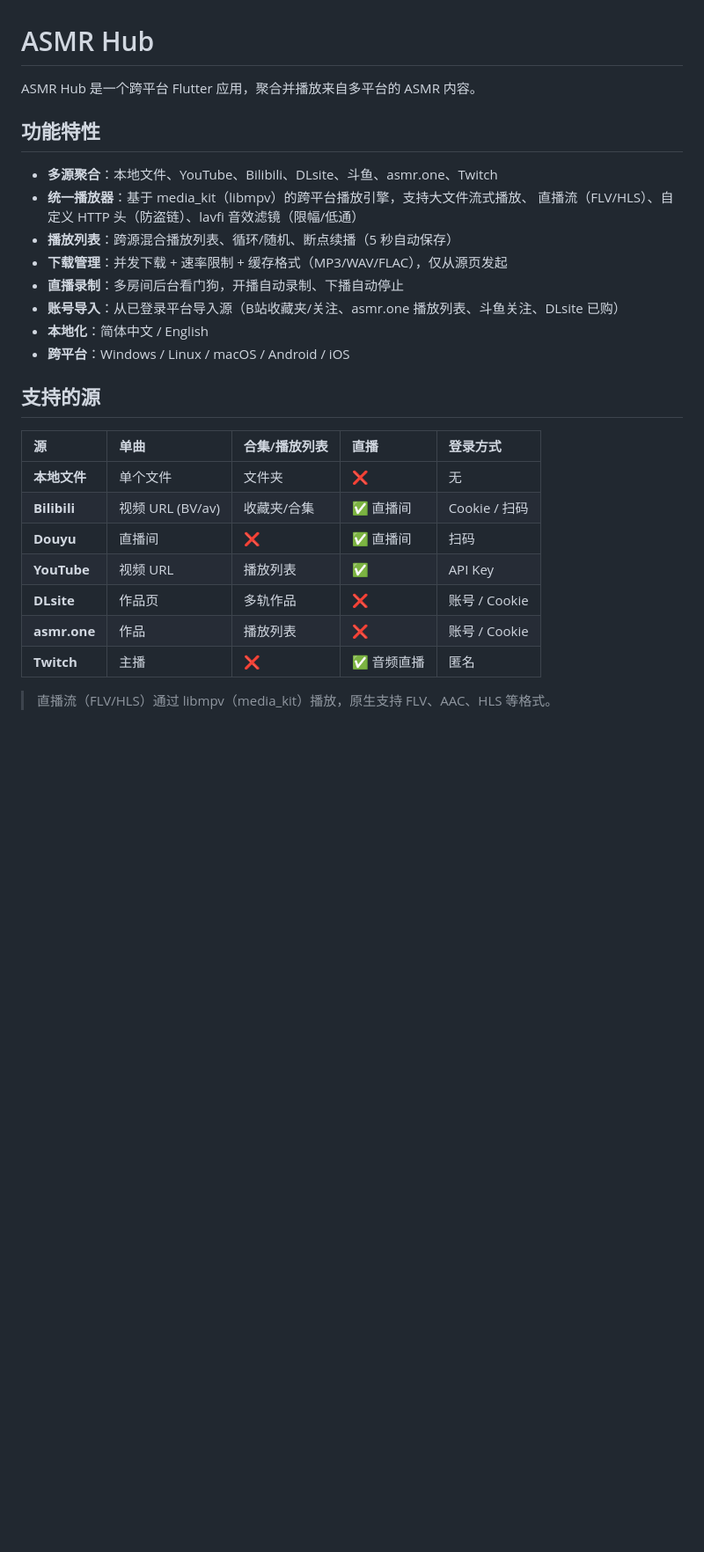
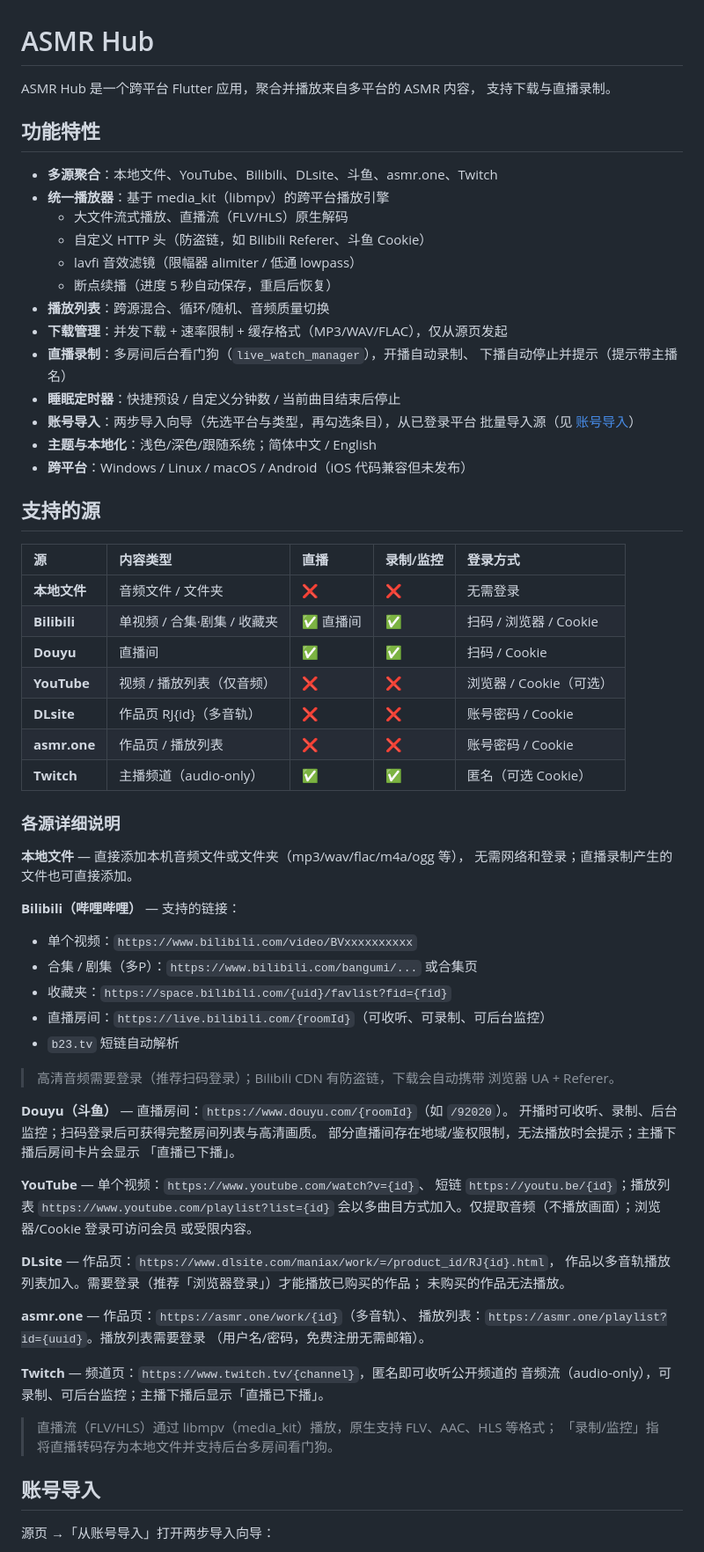
Before and after one commit to shitake2333/ASMR-Hub, a Markdown page: README.md, the part around one of its changes. Shown at 88% size. Rendered like a GitHub page; blank space fills up the shorter version.

Commit message:
README: expand supported-sources docs, account import, project structure
- detailed per-source capabilities (URL forms, live, recording, login)
- new account-import section (two-step wizard + import groups)
- new project structure section
- features list corrected (no playback-rate UI), accurate claims only

```diff
--- a/README.md
+++ b/README.md
@@ -1,29 +1,78 @@
 # ASMR Hub
 
-ASMR Hub 是一个跨平台 Flutter 应用，聚合并播放来自多平台的 ASMR 内容。
+ASMR Hub 是一个跨平台 Flutter 应用，聚合并播放来自多平台的 ASMR 内容，
+支持下载与直播录制。
 
 ## 功能特性
 
 - **多源聚合**：本地文件、YouTube、Bilibili、DLsite、斗鱼、asmr.one、Twitch
-- **统一播放器**：基于 media_kit（libmpv）的跨平台播放引擎，支持大文件流式播放、
-  直播流（FLV/HLS）、自定义 HTTP 头（防盗链）、lavfi 音效滤镜（限幅/低通）
-- **播放列表**：跨源混合播放列表、循环/随机、断点续播（5 秒自动保存）
+- **统一播放器**：基于 media_kit（libmpv）的跨平台播放引擎
+  - 大文件流式播放、直播流（FLV/HLS）原生解码
+  - 自定义 HTTP 头（防盗链，如 Bilibili Referer、斗鱼 Cookie）
+  - lavfi 音效滤镜（限幅器 alimiter / 低通 lowpass）
+  - 断点续播（进度 5 秒自动保存，重启后恢复）
+- **播放列表**：跨源混合、循环/随机、音频质量切换
 - **下载管理**：并发下载 + 速率限制 + 缓存格式（MP3/WAV/FLAC），仅从源页发起
-- **直播录制**：多房间后台看门狗，开播自动录制、下播自动停止
-- **账号导入**：从已登录平台导入源（B站收藏夹/关注、asmr.one 播放列表、斗鱼关注、DLsite 已购）
-- **本地化**：简体中文 / English
-- **跨平台**：Windows / Linux / macOS / Android / iOS
+- **直播录制**：多房间后台看门狗（`live_watch_manager`），开播自动录制、
+  下播自动停止并提示（提示带主播名）
+- **睡眠定时器**：快捷预设 / 自定义分钟数 / 当前曲目结束后停止
+- **账号导入**：两步导入向导（先选平台与类型，再勾选条目），从已登录平台
+  批量导入源（见 [账号导入](#账号导入)）
+- **主题与本地化**：浅色/深色/跟随系统；简体中文 / English
+- **跨平台**：Windows / Linux / macOS / Android（iOS 代码兼容但未发布）
 
 ## 支持的源
 
-| 源 | 单曲 | 合集/播放列表 | 直播 | 登录方式 |
+| 源 | 内容类型 | 直播 | 录制/监控 | 登录方式 |
 | :--- | :--- | :--- | :--- | :--- |
-| **本地文件** | 单个文件 | 文件夹 | ❌ | 无 |
-| **Bilibili** | 视频 URL (BV/av) | 收藏夹/合集 | ✅ 直播间 | Cookie / 扫码 |
-| **Douyu** | 直播间 | ❌ | ✅ 直播间 | 扫码 |
-| **YouTube** | 视频 URL | 播放列表 | ✅ | API Key |
-| **DLsite** | 作品页 | 多轨作品 | ❌ | 账号 / Cookie |
-| **asmr.one** | 作品 | 播放列表 | ❌ | 账号 / Cookie |
-| **Twitch** | 主播 | ❌ | ✅ 音频直播 | 匿名 |
+| **本地文件** | 音频文件 / 文件夹 | ❌ | ❌ | 无需登录 |
+| **Bilibili** | 单视频 / 合集·剧集 / 收藏夹 | ✅ 直播间 | ✅ | 扫码 / 浏览器 / Cookie |
+| **Douyu** | 直播间 | ✅ | ✅ | 扫码 / Cookie |
+| **YouTube** | 视频 / 播放列表（仅音频） | ❌ | ❌ | 浏览器 / Cookie（可选） |
+| **DLsite** | 作品页 RJ{id}（多音轨） | ❌ | ❌ | 账号密码 / Cookie |
+| **asmr.one** | 作品页 / 播放列表 | ❌ | ❌ | 账号密码 / Cookie |
+| **Twitch** | 主播频道（audio-only） | ✅ | ✅ | 匿名（可选 Cookie） |
 
-> 直播流（FLV/HLS）通过 libmpv（media_kit）播放，原生支持 FLV、AAC、HLS 等格式。
+### 各源详细说明
+
+**本地文件** — 直接添加本机音频文件或文件夹（mp3/wav/flac/m4a/ogg 等），
+无需网络和登录；直播录制产生的文件也可直接添加。
+
+**Bilibili（哔哩哔哩）** — 支持的链接：
+- 单个视频：`https://www.bilibili.com/video/BVxxxxxxxxxx`
+- 合集 / 剧集（多P）：`https://www.bilibili.com/bangumi/...` 或合集页
+- 收藏夹：`https://space.bilibili.com/{uid}/favlist?fid={fid}`
+- 直播房间：`https://live.bilibili.com/{roomId}`（可收听、可录制、可后台监控）
+- `b23.tv` 短链自动解析
+
+> 高清音频需要登录（推荐扫码登录）；Bilibili CDN 有防盗链，下载会自动携带
+> 浏览器 UA + Referer。
+
+**Douyu（斗鱼）** — 直播房间：`https://www.douyu.com/{roomId}`（如 `/92020`）。
+开播时可收听、录制、后台监控；扫码登录后可获得完整房间列表与高清画质。
+部分直播间存在地域/鉴权限制，无法播放时会提示；主播下播后房间卡片会显示
+「直播已下播」。
+
+**YouTube** — 单个视频：`https://www.youtube.com/watch?v={id}`、
+短链 `https://youtu.be/{id}`；播放列表 `https://www.youtube.com/playlist?list={id}`
+会以多曲目方式加入。仅提取音频（不播放画面）；浏览器/Cookie 登录可访问会员
+或受限内容。
+
+**DLsite** — 作品页：`https://www.dlsite.com/maniax/work/=/product_id/RJ{id}.html`，
+作品以多音轨播放列表加入。需要登录（推荐「浏览器登录」）才能播放已购买的作品；
+未购买的作品无法播放。
+
+**asmr.one** — 作品页：`https://asmr.one/work/{id}`（多音轨）、
+播放列表：`https://asmr.one/playlist?id={uuid}`。播放列表需要登录
+（用户名/密码，免费注册无需邮箱）。
+
+**Twitch** — 频道页：`https://www.twitch.tv/{channel}`，匿名即可收听公开频道的
+音频流（audio-only），可录制、可后台监控；主播下播后显示「直播已下播」。
+
+> 直播流（FLV/HLS）通过 libmpv（media_kit）播放，原生支持 FLV、AAC、HLS 等格式；
+> 「录制/监控」指将直播转码存为本地文件并支持后台多房间看门狗。
+
+## 账号导入
+
+源页 →「从账号导入」打开两步导入向导：
+
```
Also changed, not shown: other parts of README.md (+47 -2 lines).
